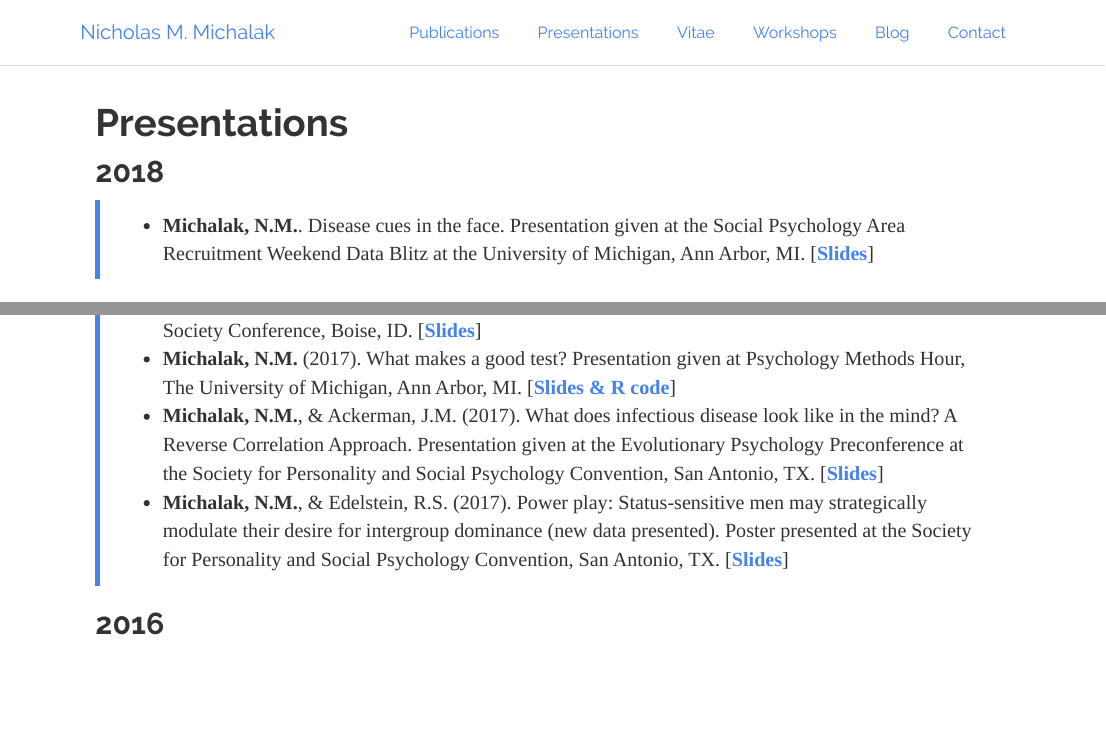
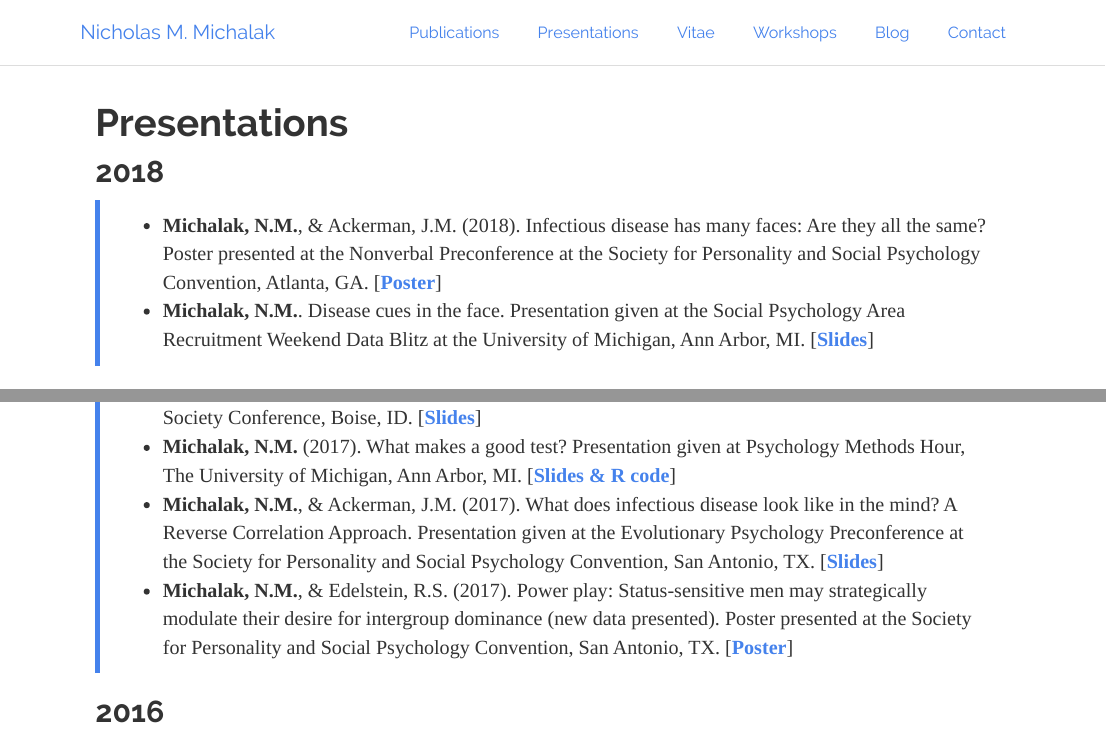
Before and after one commit to nmmichalak/nicholas_michalak, an R Markdown document (presentations.Rmd): the page in a window 1100 px wide, from its top, and a second part further down, joined at a grey line. Rendered offline with R 4.5, knitr and Pandoc, with nearby package versions.

Commit message:
updated presentations

```diff
--- a/presentations.Rmd
+++ b/presentations.Rmd
@@ -6,6 +6,7 @@ output:
 ---
 
 ## 2018
+> * **Michalak, N.M.**, & Ackerman, J.M. (2018). Infectious disease has many faces: Are they all the same? Poster presented at the Nonverbal Preconference at the Society for Personality and Social Psychology Convention, Atlanta, GA. [[**Poster**](https://github.com/nmmichalak/nicholas_michalak/raw/master/presentations/2018/2018SPSP_michalak_nonvernal_preconference.pptx)]
 > * **Michalak, N.M.**. Disease cues in the face. Presentation given at the Social Psychology Area Recruitment Weekend Data Blitz at the University of Michigan, Ann Arbor, MI. [[**Slides**](https://github.com/nmmichalak/nicholas_michalak/raw/master/presentations/2018/2018W_psychology_recruitment_social_area_datablitz.pptx)]
 
 ## 2017
@@ -16,7 +17,7 @@ output:
 > * **Michalak, N.M.**, & Ackerman, J.M. (2017). What does infectious disease look like in the mind? A Reverse Correlation Approach. Presentation given at the at the Human Behavior and Evolution Society Conference, Boise, ID. [[**Slides**](https://github.com/nmmichalak/nicholas_michalak/raw/master/presentations/2017/2017HBES_michalak_ackerman.pptx)]
 > * **Michalak, N.M.** (2017). What makes a good test? Presentation given at Psychology Methods Hour, The University of Michigan, Ann Arbor, MI. [[**Slides & R code**](https://sites.lsa.umich.edu/methods-hour/winter-2017/)]
 > * **Michalak, N.M.**, & Ackerman, J.M. (2017). What does infectious disease look like in the mind? A Reverse Correlation Approach. Presentation given at the Evolutionary Psychology Preconference at the Society for Personality and Social Psychology Convention, San Antonio, TX. [[**Slides**](https://github.com/nmmichalak/nicholas_michalak/raw/master/presentations/2017/2017SPSP_evolutionary_psychology_preconference_michalak_ackerman.pptx)]
-> * **Michalak, N.M.**, & Edelstein, R.S. (2017). Power play: Status-sensitive men may strategically modulate their desire for intergroup dominance (new data presented). Poster presented at the Society for Personality and Social Psychology Convention, San Antonio, TX. [[**Slides**](https://github.com/nmmichalak/nicholas_michalak/raw/master/presentations/2017/2017SPSP_intergroup_processes_poster_michalak_edelstein.pptx)]
+> * **Michalak, N.M.**, & Edelstein, R.S. (2017). Power play: Status-sensitive men may strategically modulate their desire for intergroup dominance (new data presented). Poster presented at the Society for Personality and Social Psychology Convention, San Antonio, TX. [[**Poster**](https://github.com/nmmichalak/nicholas_michalak/raw/master/presentations/2017/2017SPSP_intergroup_processes_poster_michalak_edelstein.pptx)]
 
 ## 2016
 > * **Michalak, N.M.** (2016). What's MTurk? Presentation given at the Michigan Psychology Department Orientation, Ann Arbor, MI. [[**Slides**](https://github.com/nmmichalak/nicholas_michalak/raw/master/presentations/2016/2016W_michigan_psychology_orientation_michalak.pptx)]
```
Also changed, not shown: 3 other files.
